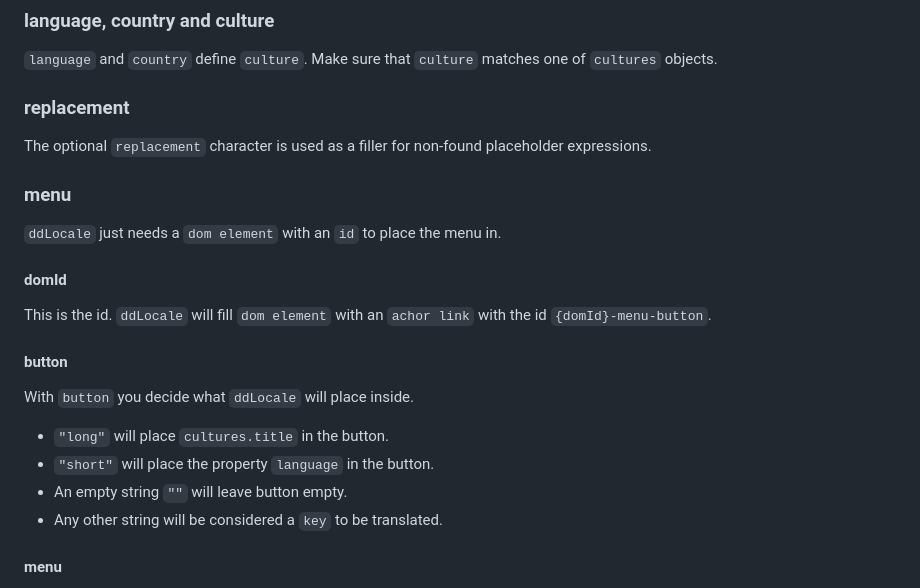
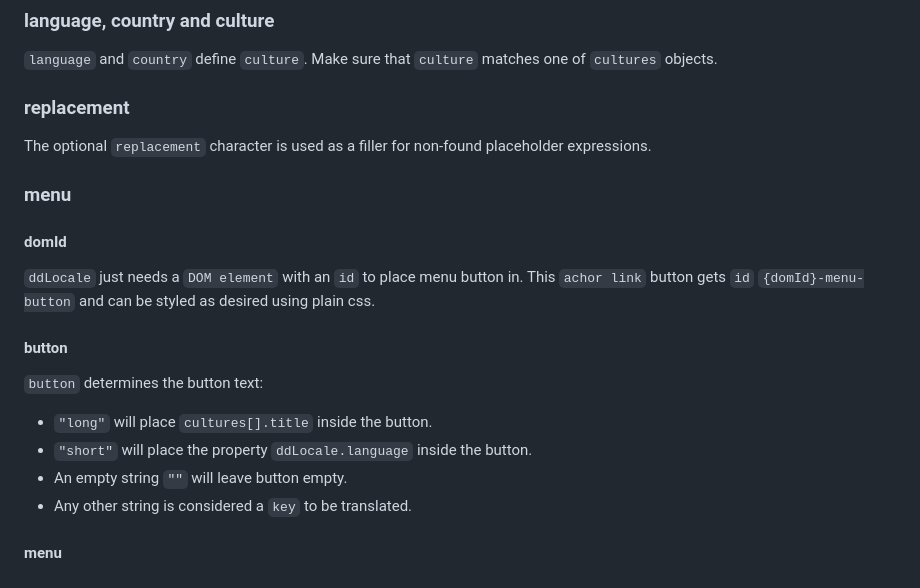
Before and after one commit to Design-Dude/ddLocale, a Markdown page: README.md, the part around one of its changes. Drawn GitHub-style.

````diff
--- a/README.md
+++ b/README.md
@@ -83,13 +83,12 @@
 The optional ```replacement``` character is used as a filler for non-found placeholder expressions.
 
 ### menu
-```ddLocale``` just needs a ```dom element``` with an ```id``` to place the menu in.
 #### domId
-This is the id. ```ddLocale``` will fill ```dom element``` with an ```achor link``` with the id ```{domId}-menu-button```.
+```ddLocale``` just needs a ```DOM element``` with an ```id``` to place menu button in. This ```achor link``` button gets ```id``` ```{domId}-menu-button``` and can be styled as desired using plain css.
 #### button
-With ```button``` you decide what ```ddLocale``` will place inside.
-- ```"long"``` will place ```cultures.title``` in the button.
-- ```"short"``` will place the property ```language``` in the button.
+```button``` determines the button text:
+- ```"long"``` will place ```cultures[].title``` inside the button.
+- ```"short"``` will place the property ```ddLocale.language``` inside the button.
 - An empty string ```""``` will leave button empty.
-- Any other string will be considered a ```key``` to be translated.
+- Any other string is considered a ```key``` to be translated.
 #### menu
````
Also changed, not shown: other parts of README.md (+1 -1 lines).
